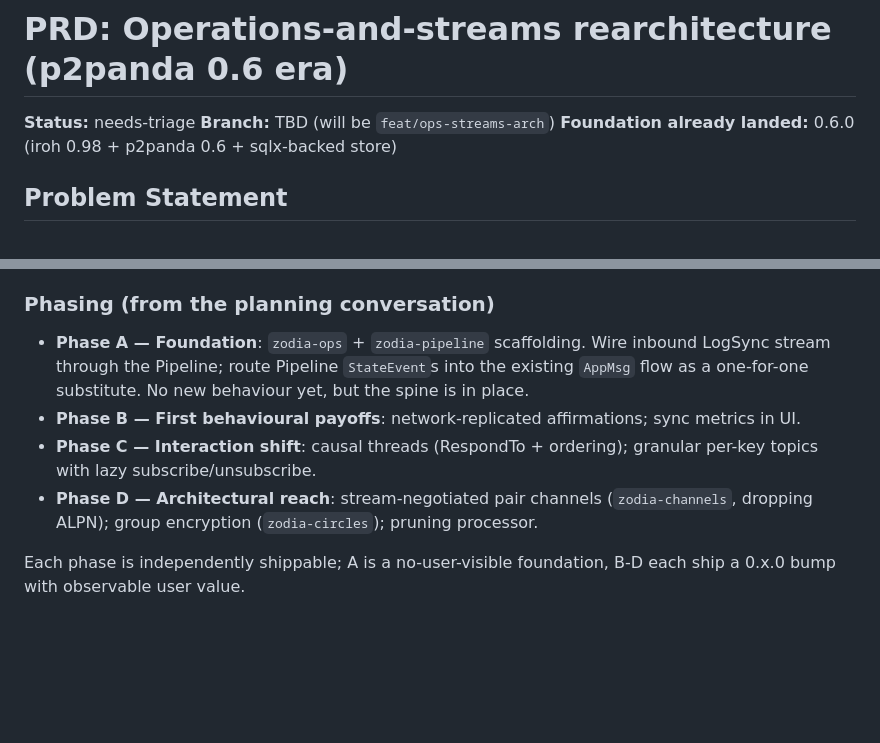
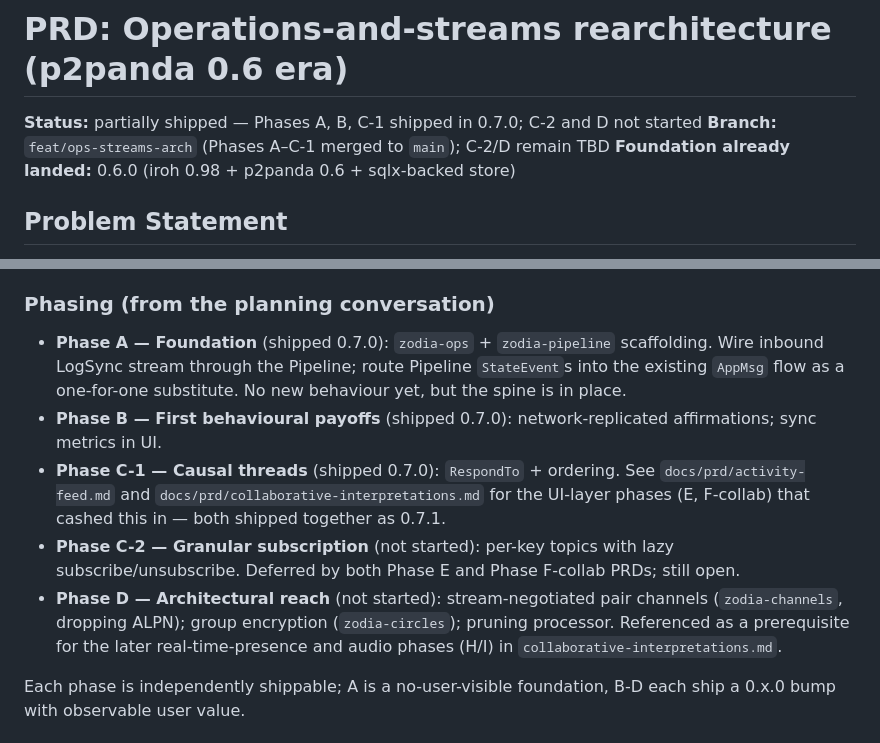
Before and after one commit to bendik/zodia, a Markdown page: docs/prd/operations-and-streams-rearchitecture.md, 2 parts joined by grey strips. Rendered like a GitHub page; blank space fills up the shorter version.

Commit message:
docs: mark ops-streams-rearchitecture PRD phases A/B/C-1 shipped
Status header and phasing list still read needs-triage/unstarted;
A, B, and C-1 landed in 0.7.0 and C-1's UI cash-in shipped in 0.7.1
via the activity-feed and collaborative-interpretations PRDs. C-2 and
D remain genuinely unstarted.

```diff
--- a/docs/prd/operations-and-streams-rearchitecture.md
+++ b/docs/prd/operations-and-streams-rearchitecture.md
@@ -1,7 +1,7 @@
 # PRD: Operations-and-streams rearchitecture (p2panda 0.6 era)
 
-**Status:** needs-triage
-**Branch:** TBD (will be `feat/ops-streams-arch`)
+**Status:** partially shipped — Phases A, B, C-1 shipped in 0.7.0; C-2 and D not started
+**Branch:** `feat/ops-streams-arch` (Phases A–C-1 merged to `main`); C-2/D remain TBD
 **Foundation already landed:** 0.6.0 (iroh 0.98 + p2panda 0.6 + sqlx-backed store)
 
 ## Problem Statement
@@ -146,10 +146,11 @@ A user-facing "Share with..." picker on each contribution decides whether it goe
 
 ### Phasing (from the planning conversation)
 
-- **Phase A — Foundation**: `zodia-ops` + `zodia-pipeline` scaffolding. Wire inbound LogSync stream through the Pipeline; route Pipeline `StateEvent`s into the existing `AppMsg` flow as a one-for-one substitute. No new behaviour yet, but the spine is in place.
-- **Phase B — First behavioural payoffs**: network-replicated affirmations; sync metrics in UI.
-- **Phase C — Interaction shift**: causal threads (RespondTo + ordering); granular per-key topics with lazy subscribe/unsubscribe.
-- **Phase D — Architectural reach**: stream-negotiated pair channels (`zodia-channels`, dropping ALPN); group encryption (`zodia-circles`); pruning processor.
+- **Phase A — Foundation** (shipped 0.7.0): `zodia-ops` + `zodia-pipeline` scaffolding. Wire inbound LogSync stream through the Pipeline; route Pipeline `StateEvent`s into the existing `AppMsg` flow as a one-for-one substitute. No new behaviour yet, but the spine is in place.
+- **Phase B — First behavioural payoffs** (shipped 0.7.0): network-replicated affirmations; sync metrics in UI.
+- **Phase C-1 — Causal threads** (shipped 0.7.0): `RespondTo` + ordering. See `docs/prd/activity-feed.md` and `docs/prd/collaborative-interpretations.md` for the UI-layer phases (E, F-collab) that cashed this in — both shipped together as 0.7.1.
+- **Phase C-2 — Granular subscription** (not started): per-key topics with lazy subscribe/unsubscribe. Deferred by both Phase E and Phase F-collab PRDs; still open.
+- **Phase D — Architectural reach** (not started): stream-negotiated pair channels (`zodia-channels`, dropping ALPN); group encryption (`zodia-circles`); pruning processor. Referenced as a prerequisite for the later real-time-presence and audio phases (H/I) in `collaborative-interpretations.md`.
 
 Each phase is independently shippable; A is a no-user-visible foundation, B-D each ship a 0.x.0 bump with observable user value.
 
```
